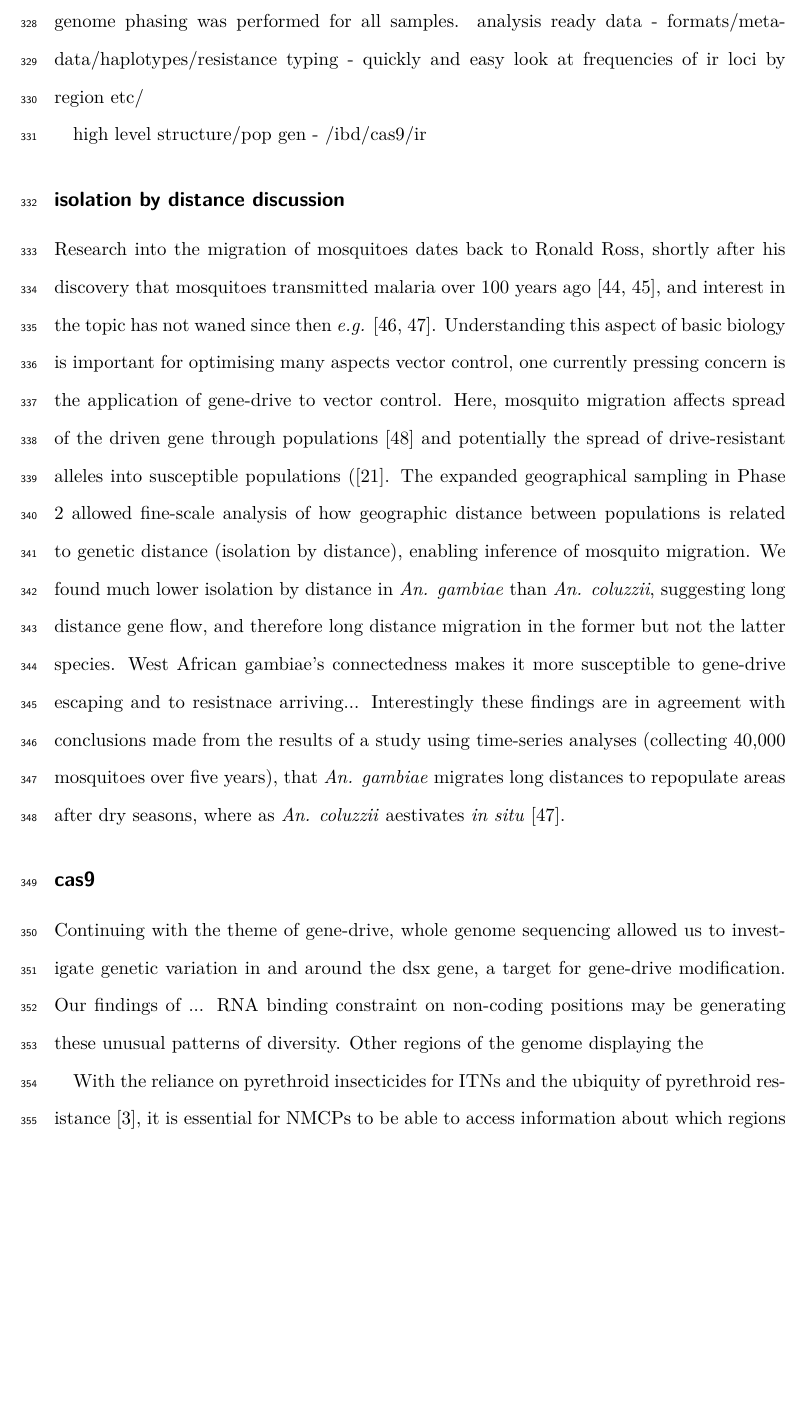
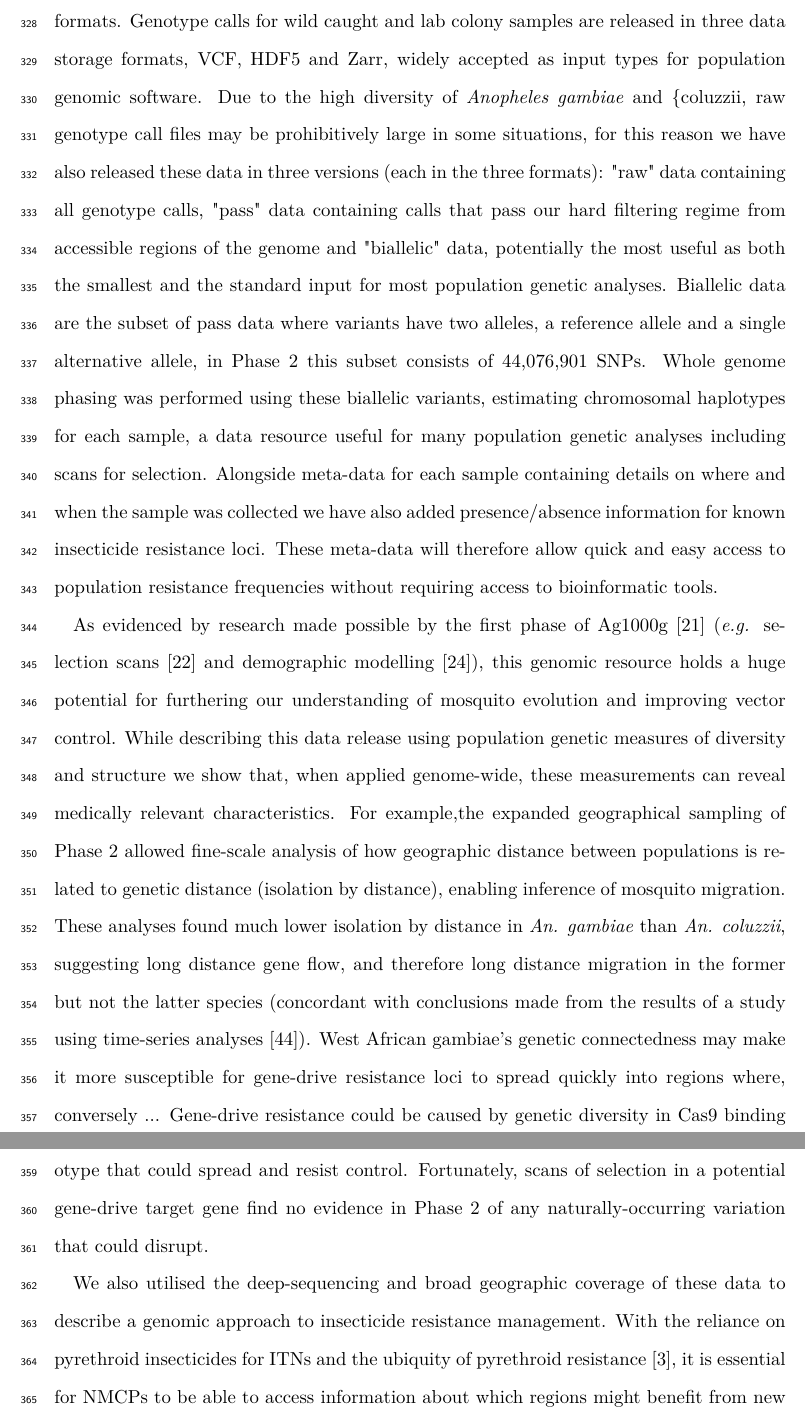
Before and after one commit to alimanfoo/ag1000g-phase2-data-paper, a LaTeX paper (main.tex): part of page 17 of 31 before the commit and two parts of pages 17 and 18 of 31 after it, the two joined at a grey line, cut at the place of the change, the shorter picture padded with empty space. Compiled offline with pdfLaTeX.

Commit message:
more discussion

```diff
--- a/main.tex
+++ b/main.tex
@@ -526,82 +526,65 @@ Ag1000G Phase 2 also sees the release of 11 colony crosses, parents and offsprin
 %%
 
 
+%%
+For ease of access and research, these data have been released in various analysis ready formats.
+%
+Genotype calls for wild caught and lab colony samples are released in three data storage formats, VCF, HDF5 and Zarr, widely accepted as input types for population genomic software.
+%
+Due to the high diversity of \textit{Anopheles gambiae} and \{coluzzii}, raw genotype call files may be prohibitively large in some situations, for this reason we have also released these data in three versions (each in the three formats):
+%
+"raw" data containing all genotype calls, "pass" data containing calls that pass our hard filtering regime from accessible regions of the genome and "biallelic" data, potentially the most useful as both the smallest and the standard input for most population genetic analyses.
+%
+Biallelic data are the subset of pass data where variants have two alleles, a reference allele and a single alternative allele, in Phase 2 this subset consists of 44,076,901 SNPs.
+%
+Whole genome phasing was performed using these biallelic variants, estimating chromosomal haplotypes for each sample, a data resource useful for many population genetic analyses including scans for selection.
+%
+Alongside meta-data for each sample containing details on where and when the sample was collected we have also added presence/absence information for known insecticide resistance loci.
+%
+These meta-data will therefore allow quick and easy access to population resistance frequencies without requiring access to bioinformatic tools.
+%%
 
 
 %%
-These data have been released in analysis ready formats.
+As evidenced by research made possible by the first phase of Ag1000g \cite{Ag1000gConsortium2017} (\textit{e.g.} selection scans \cite{xue2019} and demographic modelling \cite{khatri2018}), this genomic resource holds a huge potential for furthering our understanding of mosquito evolution and improving vector control.
 %
-biallelic. 44,076,901
+While describing this data release using population genetic measures of diversity and structure we show that, when applied genome-wide, these measurements can reveal medically relevant characteristics.
 %
-Whole genome phasing was performed for all samples.
+For example,the expanded geographical sampling of Phase 2 allowed fine-scale analysis of how geographic distance between populations is related to genetic distance (isolation by distance), enabling inference of mosquito migration.
 %
-analysis ready data - formats/meta-data/haplotypes/resistance typing - quickly and easy look at frequencies of ir loci by region etc/
+These analyses found much lower isolation by distance in \textit{An. gambiae} than \textit{An. coluzzii}, suggesting long distance gene flow, and therefore long distance migration in the former but not the latter species (concordant with conclusions made from the results of a study using time-series analyses \cite{dao2014}).
+%
+West African gambiae’s genetic connectedness may make it more susceptible for gene-drive resistance loci to spread quickly into regions where, conversely ...
+%
+Gene-drive resistance could be caused by genetic diversity in Cas9 binding target, variation could inhibit the drive mechanism and thus constitute a resistant genotype that could spread and resist control.
+%
+Fortunately, scans of selection in a potential gene-drive target gene find no evidence in Phase 2 of any naturally-occurring variation that could disrupt.
 %%
 
 
-
-
-
-%%what kind of analyses these data enable
-high level structure/pop gen - /ibd/cas9/ir
 %%
-
-\subsection*{isolation by distance discussion}
-
-%%
-Research into the migration of mosquitoes dates back to Ronald Ross, shortly after his discovery that mosquitoes transmitted malaria over 100 years ago \cite{ross1905, ross1911}, and interest in the topic has not waned since then \textit{e.g.} \cite{service1997,dao2014}.
+We also utilised the deep-sequencing and broad geographic coverage of these data to describe a genomic approach to insecticide resistance management.
 %
-Understanding this aspect of basic biology is important for optimising many aspects vector control, one currently pressing concern is the application of gene-drive to vector control.
-%
-Here, mosquito migration affects spread of the driven gene through populations \cite{eckhoff2017} and potentially the spread of drive-resistant alleles into susceptible populations (\cite{Ag1000gConsortium2017}.
-%
-The expanded geographical sampling in Phase 2 allowed fine-scale analysis of how geographic distance between populations is related to genetic distance (isolation by distance), enabling inference of mosquito migration.
-%
-We found much lower isolation by distance in \textit{An. gambiae} than \textit{An. coluzzii}, suggesting long distance gene flow, and therefore long distance migration in the former but not the latter species.
-%
-West African gambiae's connectedness makes it more susceptible to gene-drive escaping and to resistnace arriving...
-%
-Interestingly these findings are in agreement with conclusions made from the results of a study using time-series analyses (collecting 40,000 mosquitoes over five years), that \textit{An. gambiae} migrates long distances to repopulate areas after dry seasons, where as \textit{An. coluzzii} aestivates \textit{in situ} \cite{dao2014}.
-%
-
-\subsection*{cas9}
-%
-Continuing with the theme of gene-drive, whole genome sequencing allowed us to investigate genetic variation in and around the dsx gene, a target for gene-drive modification.
-%
-Our findings of ...
-RNA binding constraint on non-coding positions may be generating these unusual patterns of diversity. Other regions of the genome displaying the
-%%
-
-
-
-
-
-
-
-
-
-
-%%
 With the reliance on pyrethroid insecticides for ITNs and the ubiquity of pyrethroid resistance \cite{Hemingway2016}, it is essential for NMCPs to be able to access information about which regions might benefit from new (and more expensive \cite{churcher2016}) PBO bed-nets.
 %
 By combining genomic data on loci associated with pyrethroid target-site and metabolic resistance, we were able to create a snapshot of resistance topology across Africa.
 %
 Results revealed that resistance topology fell broadly into three types (Figure \ref{ir}), each informative to the potential impact of PBO nets on vector populations:
-%
+%to vector control
 \textbf{1.} Regions with only metabolic pyrethroid resistance loci, where the PBO nets may drastically reduce the resistance phenotype.
 %
 \textbf{2.} Regions with both high target-site and high metabolic pyrethroid resistance associated loci frequencies, in these regions many individuals carry markers for both modes of resistance.
-%
+%to vector control
 The outcome of PBO nets is less intuitive in these regions, as the addition of the synergist can only reduce the metabolic resistance mediated fraction of the pyrethroid resistance phenotype.
 %
 \textbf{3.} Regions with low frequency or no markers for metabolic resistance, here the combination of low potential benefits and the increased cost of the nets may render distribution inadvisable.
-%%
+%%to vector control
 
 %%
 It must be reiterated that these results, though informative, are a predication of pyrethroid resistance at the time of sample collection (Table \ref{table:sampling_locations}).
 %
 It is also likely that the four loci we analysed do not explain all phenotypic variation in all locations \cite{donnelly2016, mitchell2014}, and although all loci involve resistance associated genomic regions, the specific P450 CNVs used here have yet to undergo molecular validation \cite{lucas2019}.
-%
+%to vector control
 In order to extract the maximum value from future genomic insecticide resistance monitoring we suggest a two stage approach.
 %
 Firstly, sampling should be conducted on a wider geographic scale to cement understanding on population structure and diversity across sub-Saharan Africa, ensuring that genetically representative sentinel collection sites can be chosen and established.
@@ -612,6 +595,6 @@ Secondly, samples should be collected regularly from sentinel sites across Afric
 %
 This temporal genomic sampling also allows detection new loci potentially linked to resistance by monitoring changes in frequency of alleles across the whole genome.
-%%
+%%to vector control
 
 %%
 MalariaGen is committed to sequencing and releasing data that will make this approach to genomic insecticide resistance surveillance possible.
```
Also changed, not shown: main.tex (8 more changed lines).
